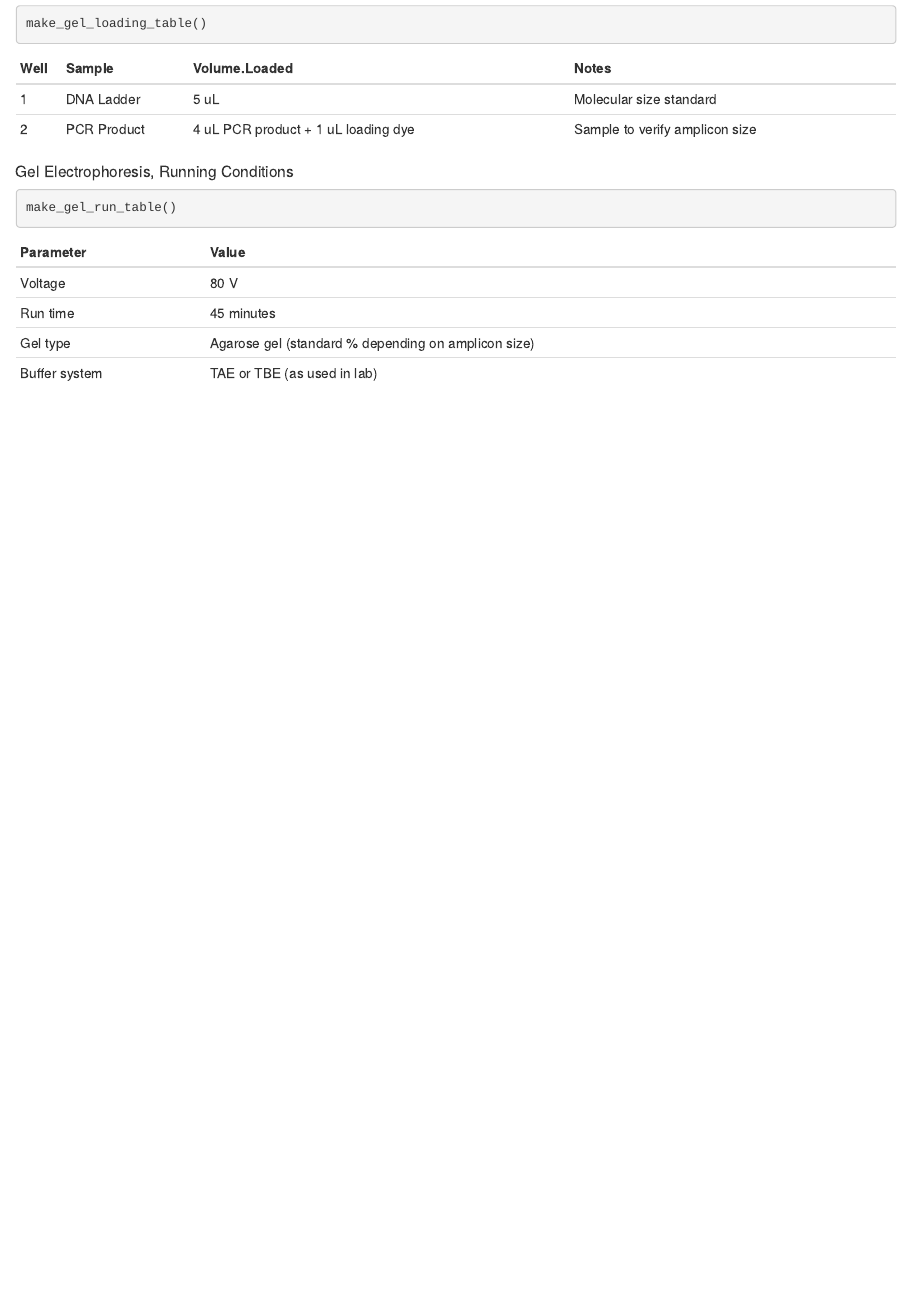
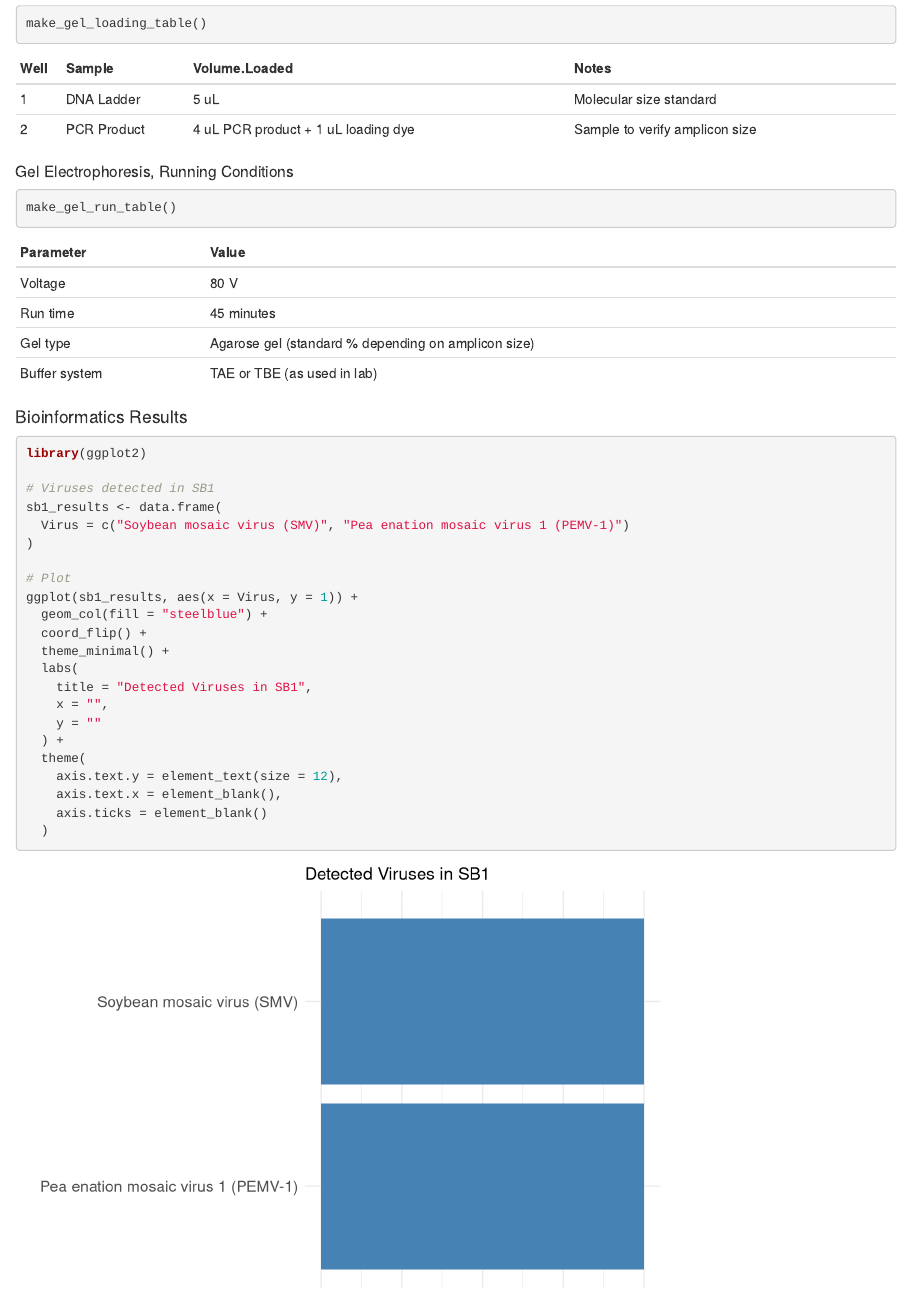
Before and after one commit to Kam-42/Final_Project, an R Markdown document (Reproducible_Workflows/SB1_Workflow.Rmd): the page in a window 1100 px wide, from 9520 px down. Rendered offline with R 4.5, knitr and Pandoc, with nearby package versions.

Commit message:
Added bioinformatics results to workflow

````diff
--- a/Reproducible_Workflows/SB1_Workflow.Rmd
+++ b/Reproducible_Workflows/SB1_Workflow.Rmd
@@ -379,3 +379,30 @@
 ```{r}
 make_gel_run_table()
 ```
+
+
+#### Bioinformatics Results
+```{r}
+library(ggplot2)
+
+# Viruses detected in SB1
+sb1_results <- data.frame(
+  Virus = c("Soybean mosaic virus (SMV)", "Pea enation mosaic virus 1 (PEMV-1)")
+)
+
+# Plot
+ggplot(sb1_results, aes(x = Virus, y = 1)) +
+  geom_col(fill = "steelblue") +
+  coord_flip() +
+  theme_minimal() +
+  labs(
+    title = "Detected Viruses in SB1",
+    x = "",
+    y = ""
+  ) +
+  theme(
+    axis.text.y = element_text(size = 12),
+    axis.text.x = element_blank(),
+    axis.ticks = element_blank()
+  )
+```
````
